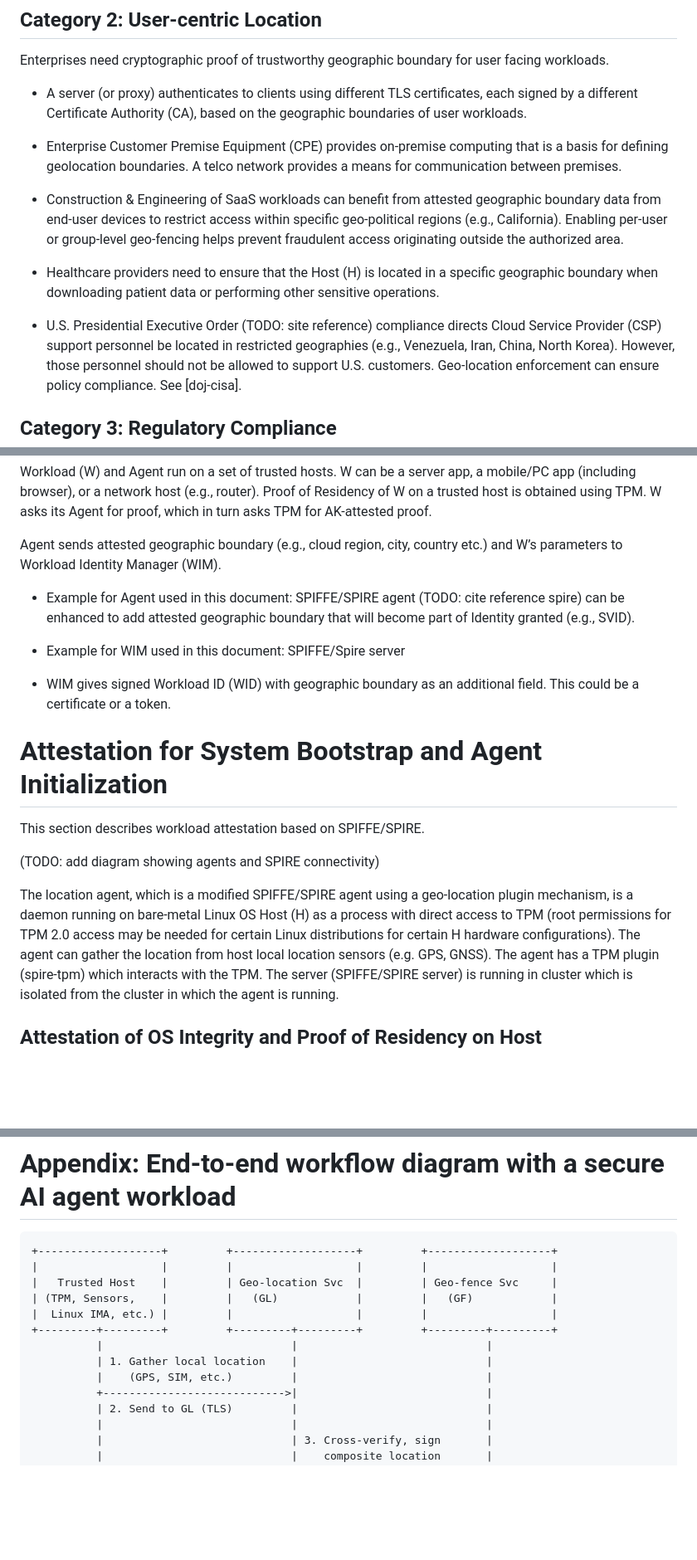
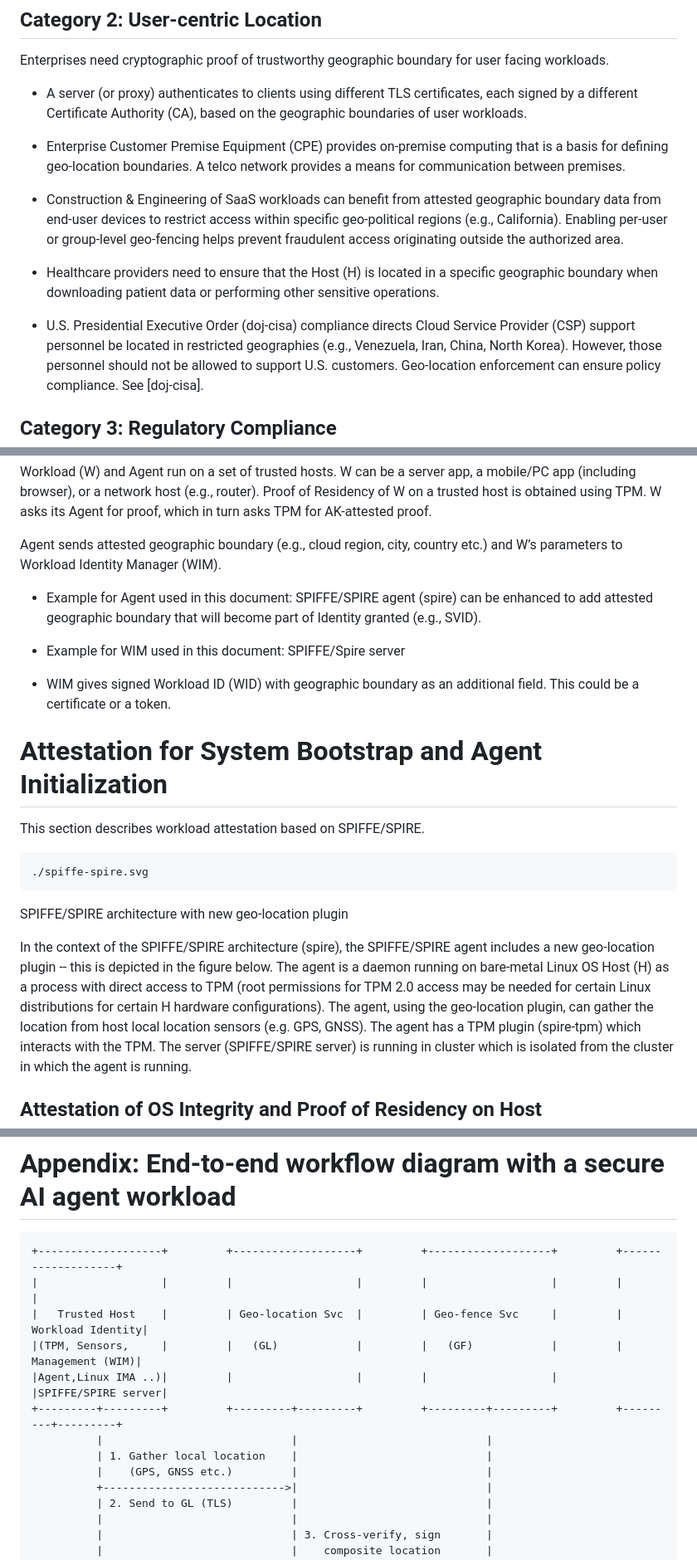
Before and after one commit to nedmsmith/draft-klspa-wimse-verifiable-geo-fence, a Markdown page: draft-lkspa-wimse-verifiable-geo-fence.md, 3 parts joined by grey strips. Shown: that part at 83% size. GitHub-like rendering; blank space fills up the shorter version.

Commit message:
spire diagram

```diff
--- a/draft-lkspa-wimse-verifiable-geo-fence.md
+++ b/draft-lkspa-wimse-verifiable-geo-fence.md
@@ -152,7 +152,7 @@ Enterprises need cryptographic proof of trustworthy geographic boundary for user
 
 * A server (or proxy) authenticates to clients using different TLS certificates, each signed by a different Certificate Authority (CA), based on the geographic boundaries of user workloads.
 
-* Enterprise Customer Premise Equipment (CPE) provides on-premise computing that is a basis for defining geolocation boundaries.
+* Enterprise Customer Premise Equipment (CPE) provides on-premise computing that is a basis for defining geo-location boundaries.
 A telco network provides a means for communication between premises.
 
 * Construction & Engineering of SaaS workloads can benefit from attested geographic boundary data from end-user devices to restrict access within specific geo-political regions (e.g., California).
@@ -160,7 +160,7 @@ Enabling per-user or group-level geo-fencing helps prevent fraudulent access ori
 
 * Healthcare providers need to ensure that the Host (H) is located in a specific geographic boundary when downloading patient data or performing other sensitive operations.
 
-* U.S. Presidential Executive Order (TODO: site reference) compliance directs Cloud Service Provider (CSP) support personnel be located in restricted geographies  (e.g., Venezuela, Iran, China, North Korea).
+* U.S. Presidential Executive Order (doj-cisa) compliance directs Cloud Service Provider (CSP) support personnel be located in restricted geographies  (e.g., Venezuela, Iran, China, North Korea).
 However, those personnel should not be allowed to support U.S. customers.
 Geo-location enforcement can ensure policy compliance. See [doj-cisa].
 
@@ -189,7 +189,7 @@ Proof of Residency of W on a trusted host is obtained using TPM. W asks its Agen
 
 Agent sends attested geographic boundary (e.g., cloud region, city, country etc.) and W’s parameters to Workload Identity Manager (WIM).
 
-* Example for Agent used in this document: SPIFFE/SPIRE agent (TODO: cite reference spire) can be enhanced to add attested geographic boundary that will become part of Identity granted (e.g., SVID).
+* Example for Agent used in this document: SPIFFE/SPIRE agent (spire) can be enhanced to add attested geographic boundary that will become part of Identity granted (e.g., SVID).
 
 * Example for WIM used in this document: SPIFFE/Spire server
 
@@ -199,10 +199,13 @@ This could be a certificate or a token.
 # Attestation for System Bootstrap and Agent Initialization
 This section describes workload attestation based on SPIFFE/SPIRE.
 
-(TODO: add diagram showing agents and SPIRE connectivity)
+~~~aasvg
+./spiffe-spire.svg
+~~~
+SPIFFE/SPIRE architecture with new geo-location plugin
 
-The location agent, which is a modified SPIFFE/SPIRE agent using a geo-location plugin mechanism, is a daemon running on bare-metal Linux OS Host (H) as a process with direct access to TPM (root permissions for TPM 2.0 access may be needed for certain Linux distributions for certain H hardware configurations).
-The agent can gather the location from host local location sensors (e.g. GPS, GNSS).
+In the context of the SPIFFE/SPIRE architecture (spire), the SPIFFE/SPIRE agent includes a new geo-location plugin -- this is depicted in the figure below. The agent is a daemon running on bare-metal Linux OS Host (H) as a process with direct access to TPM (root permissions for TPM 2.0 access may be needed for certain Linux distributions for certain H hardware configurations).
+The agent, using the geo-location plugin, can gather the location from host local location sensors (e.g. GPS, GNSS).
 The agent has a TPM plugin (spire-tpm) which interacts with the TPM.
 The server (SPIFFE/SPIRE server) is running in cluster which is isolated from the cluster in which the agent is running.
 
@@ -397,15 +400,15 @@ This document has no IANA actions.
 
 # Appendix: End-to-end workflow diagram with a secure AI agent workload
 ~~~aasvg
-+-------------------+         +-------------------+         +-------------------+
-|                   |         |                   |         |                   |
-|   Trusted Host    |         | Geo-location Svc  |         | Geo-fence Svc     |
-| (TPM, Sensors,    |         |   (GL)            |         |   (GF)            |
-|  Linux IMA, etc.) |         |                   |         |                   |
-+---------+---------+         +---------+---------+         +---------+---------+
++-------------------+         +-------------------+         +-------------------+         +-------------------+
+|                   |         |                   |         |                   |         |                   |
+|   Trusted Host    |         | Geo-location Svc  |         | Geo-fence Svc     |         |  Workload Identity|
+|(TPM, Sensors,     |         |   (GL)            |         |   (GF)            |         |   Management (WIM)|
+|Agent,Linux IMA ..)|         |                   |         |                   |         |SPIFFE/SPIRE server|
++---------+---------+         +---------+---------+         +---------+---------+         +---------+---------+
           |                             |                             |
           | 1. Gather local location    |                             |
-          |    (GPS, SIM, etc.)         |                             |
+          |    (GPS, GNSS etc.)         |                             |
           +---------------------------->|                             |
           | 2. Send to GL (TLS)         |                             |
           |                             |                             |
```
